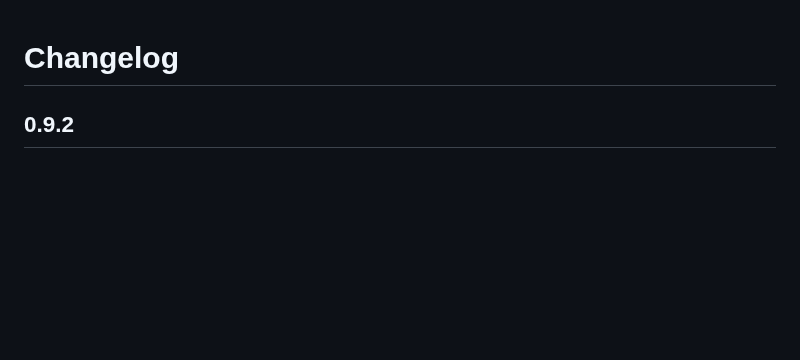
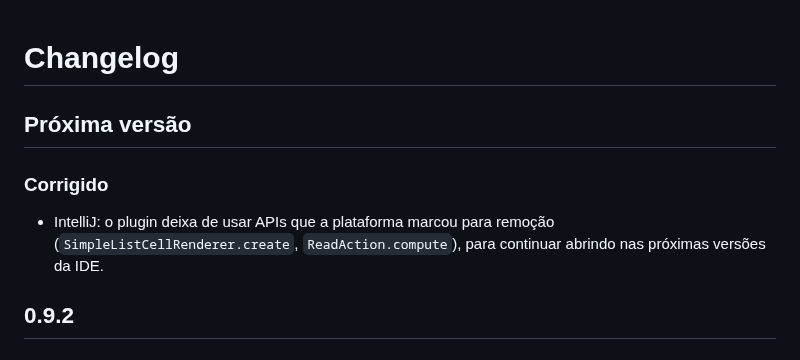
Before and after one commit to celoramos/Code-Scope, a Markdown page: CHANGELOG.md, the part around the change. Rendered like a GitHub page; blank space fills up the shorter version.

Commit message:
CHANGELOG: IntelliJ sem APIs marcadas para remoção

```diff
--- a/CHANGELOG.md
+++ b/CHANGELOG.md
@@ -1,4 +1,10 @@
 # Changelog
+
+## Próxima versão
+
+### Corrigido
+
+- IntelliJ: o plugin deixa de usar APIs que a plataforma marcou para remoção (`SimpleListCellRenderer.create`, `ReadAction.compute`), para continuar abrindo nas próximas versões da IDE.
 
 ## 0.9.2
 
```
